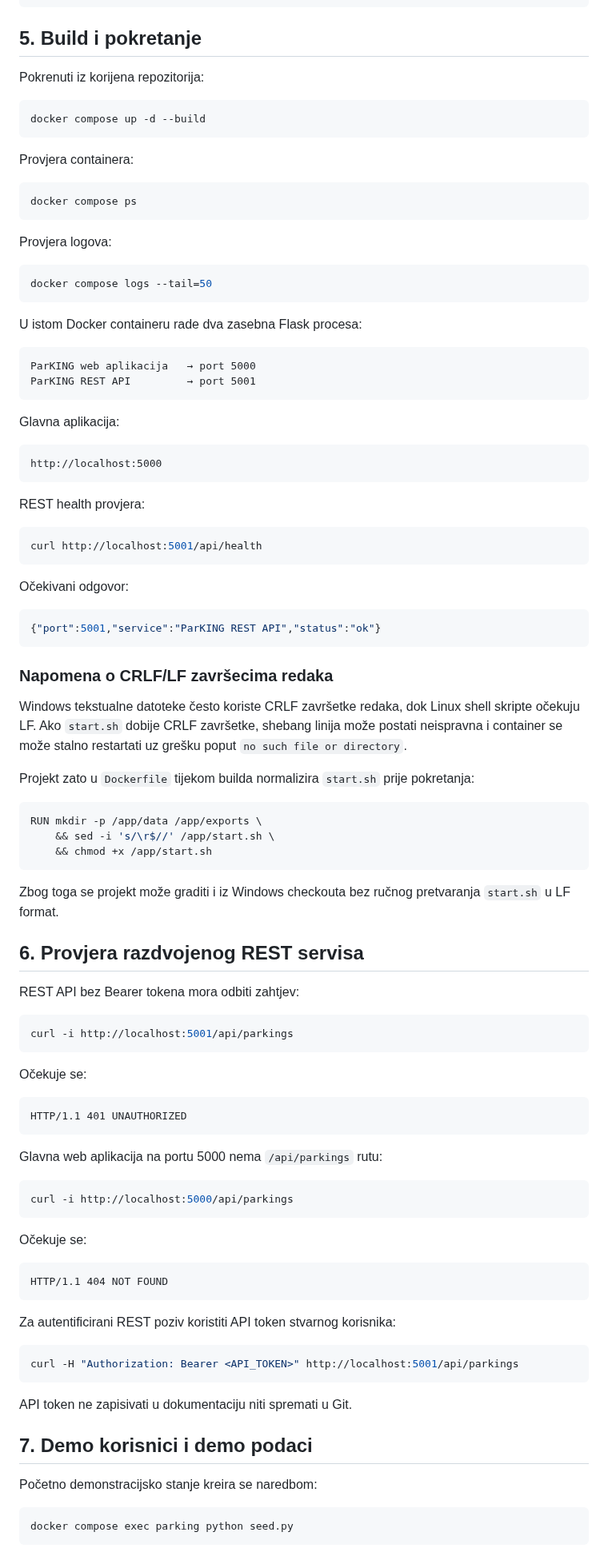
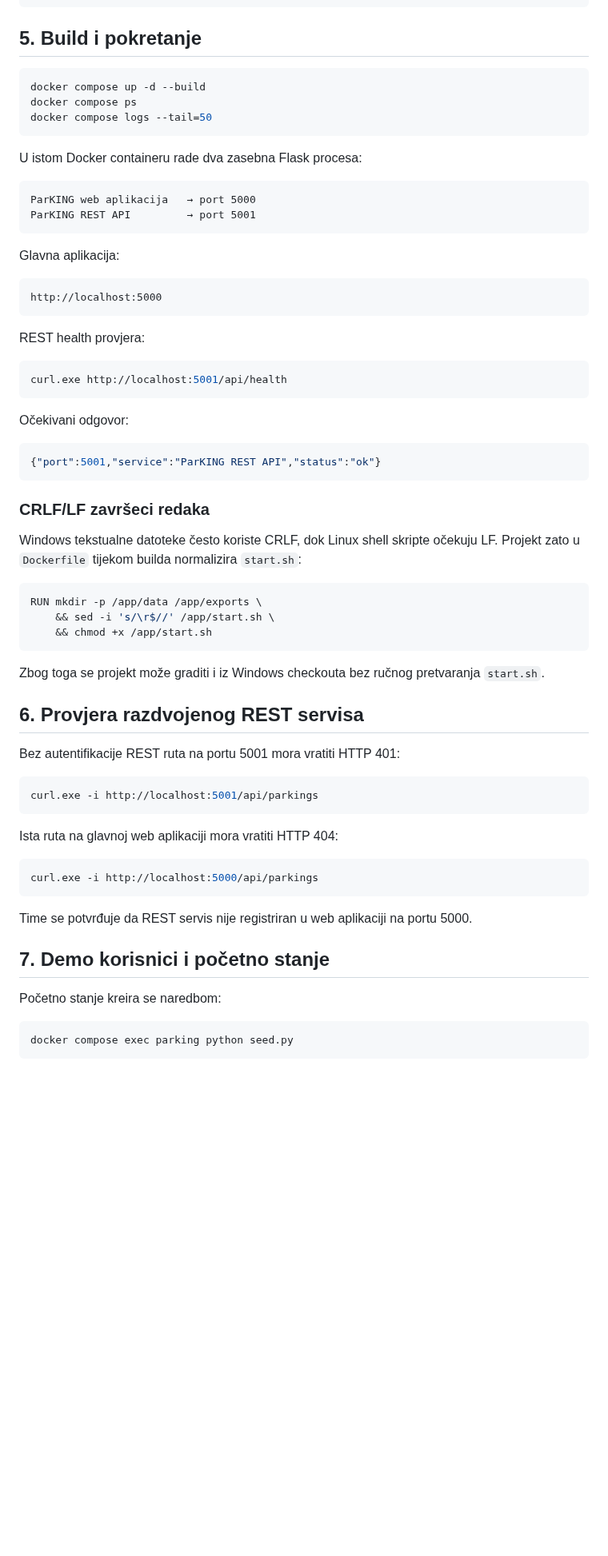
Before and after one commit to HeadshotFTW/ParKING, a Markdown page: INSTALL_WINDOWS.md, the part around one of its changes. Shown at 80% size. GitHub-like rendering; blank space fills up the shorter version.

````diff
--- a/INSTALL_WINDOWS.md
+++ b/INSTALL_WINDOWS.md
@@ -90,21 +71,9 @@ git pull
 
 ## 5. Build i pokretanje
 
-Pokrenuti iz korijena repozitorija:
-
-```bash
+```powershell
 docker compose up -d --build
-```
-
-Provjera containera:
-
-```bash
 docker compose ps
-```
-
-Provjera logova:
-
-```bash
 docker compose logs --tail=50
 ```
 
@@ -123,8 +92,8 @@ http://localhost:5000
 
 REST health provjera:
 
-```bash
-curl http://localhost:5001/api/health
+```powershell
+curl.exe http://localhost:5001/api/health
 ```
 
 Očekivani odgovor:
@@ -133,11 +102,9 @@ Očekivani odgovor:
 {"port":5001,"service":"ParKING REST API","status":"ok"}
 ```
 
-### Napomena o CRLF/LF završecima redaka
+### CRLF/LF završeci redaka
 
-Windows tekstualne datoteke često koriste CRLF završetke redaka, dok Linux shell skripte očekuju LF. Ako `start.sh` dobije CRLF završetke, shebang linija može postati neispravna i container se može stalno restartati uz grešku poput `no such file or directory`.
-
-Projekt zato u `Dockerfile` tijekom builda normalizira `start.sh` prije pokretanja:
+Windows tekstualne datoteke često koriste CRLF, dok Linux shell skripte očekuju LF. Projekt zato u `Dockerfile` tijekom builda normalizira `start.sh`:
 
 ```dockerfile
 RUN mkdir -p /app/data /app/exports \
@@ -145,47 +112,29 @@ RUN mkdir -p /app/data /app/exports \
     && chmod +x /app/start.sh
 ```
 
-Zbog toga se projekt može graditi i iz Windows checkouta bez ručnog pretvaranja `start.sh` u LF format.
+Zbog toga se projekt može graditi i iz Windows checkouta bez ručnog pretvaranja `start.sh`.
 
 ## 6. Provjera razdvojenog REST servisa
 
-REST API bez Bearer tokena mora odbiti zahtjev:
+Bez autentifikacije REST ruta na portu 5001 mora vratiti HTTP 401:
 
-```bash
-curl -i http://localhost:5001/api/parkings
+```powershell
+curl.exe -i http://localhost:5001/api/parkings
 ```
 
-Očekuje se:
+Ista ruta na glavnoj web aplikaciji mora vratiti HTTP 404:
 
-```text
-HTTP/1.1 401 UNAUTHORIZED
+```powershell
+curl.exe -i http://localhost:5000/api/parkings
 ```
 
-Glavna web aplikacija na portu 5000 nema `/api/parkings` rutu:
+Time se potvrđuje da REST servis nije registriran u web aplikaciji na portu 5000.
 
-```bash
-curl -i http://localhost:5000/api/parkings
-```
+## 7. Demo korisnici i početno stanje
 
-Očekuje se:
+Početno stanje kreira se naredbom:
 
-```text
-HTTP/1.1 404 NOT FOUND
-```
-
-Za autentificirani REST poziv koristiti API token stvarnog korisnika:
-
-```bash
-curl -H "Authorization: Bearer <API_TOKEN>" http://localhost:5001/api/parkings
-```
-
-API token ne zapisivati u dokumentaciju niti spremati u Git.
-
-## 7. Demo korisnici i demo podaci
-
-Početno demonstracijsko stanje kreira se naredbom:
-
-```bash
+```powershell
 docker compose exec parking python seed.py
 ```
 
````
Also changed, not shown: other parts of INSTALL_WINDOWS.md (+49 -66 lines).
